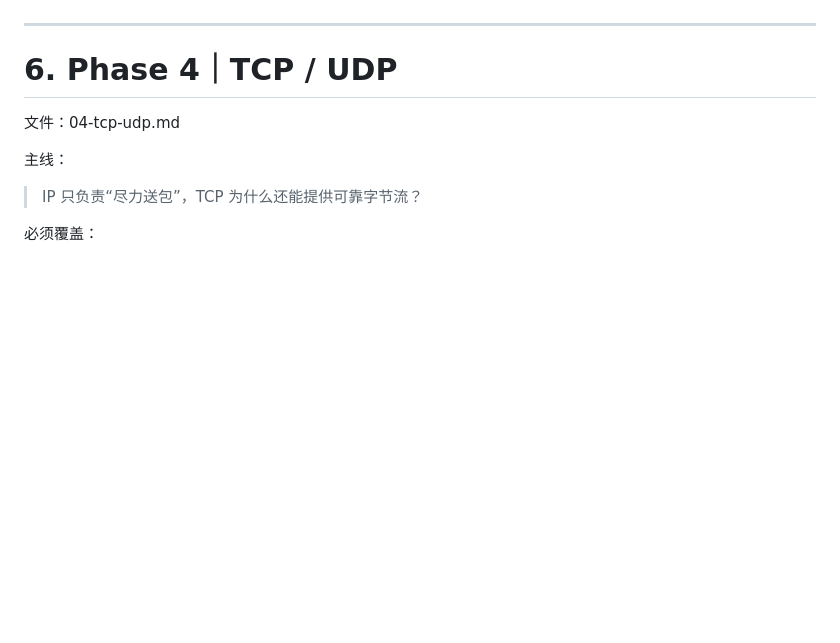
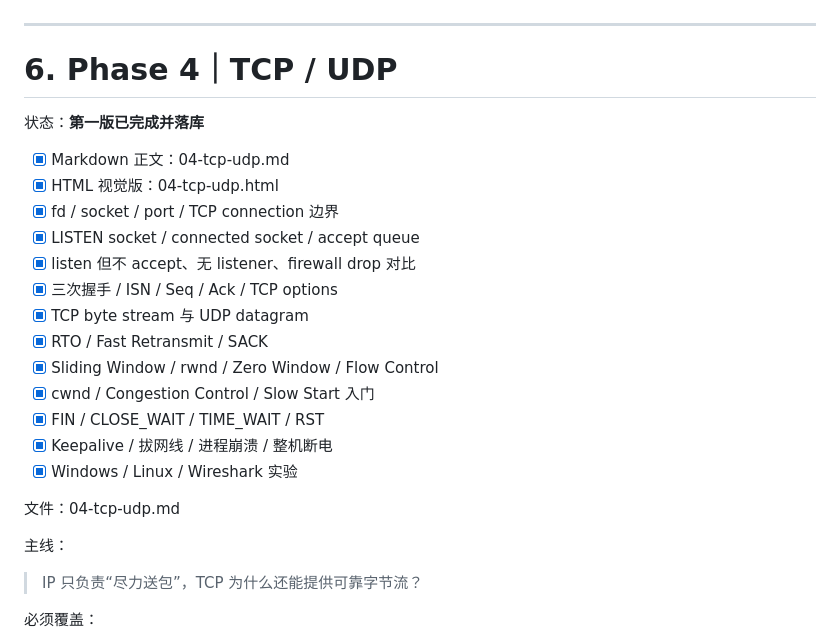
Before and after one commit to huai-Guo/learning, a Markdown page: network/PLAN.md, the part around the change. Drawn GitHub-style; blank space fills up the shorter version.

Commit message:
docs(network): mark TCP UDP chapter implemented

```diff
--- a/network/PLAN.md
+++ b/network/PLAN.md
@@ -203,6 +203,22 @@ Route
 ---
 
 # 6. Phase 4｜TCP / UDP
+
+状态：**第一版已完成并落库**
+
+- [x] Markdown 正文：04-tcp-udp.md
+- [x] HTML 视觉版：04-tcp-udp.html
+- [x] fd / socket / port / TCP connection 边界
+- [x] LISTEN socket / connected socket / accept queue
+- [x] listen 但不 accept、无 listener、firewall drop 对比
+- [x] 三次握手 / ISN / Seq / Ack / TCP options
+- [x] TCP byte stream 与 UDP datagram
+- [x] RTO / Fast Retransmit / SACK
+- [x] Sliding Window / rwnd / Zero Window / Flow Control
+- [x] cwnd / Congestion Control / Slow Start 入门
+- [x] FIN / CLOSE_WAIT / TIME_WAIT / RST
+- [x] Keepalive / 拔网线 / 进程崩溃 / 整机断电
+- [x] Windows / Linux / Wireshark 实验
 
 文件：04-tcp-udp.md
 
```
